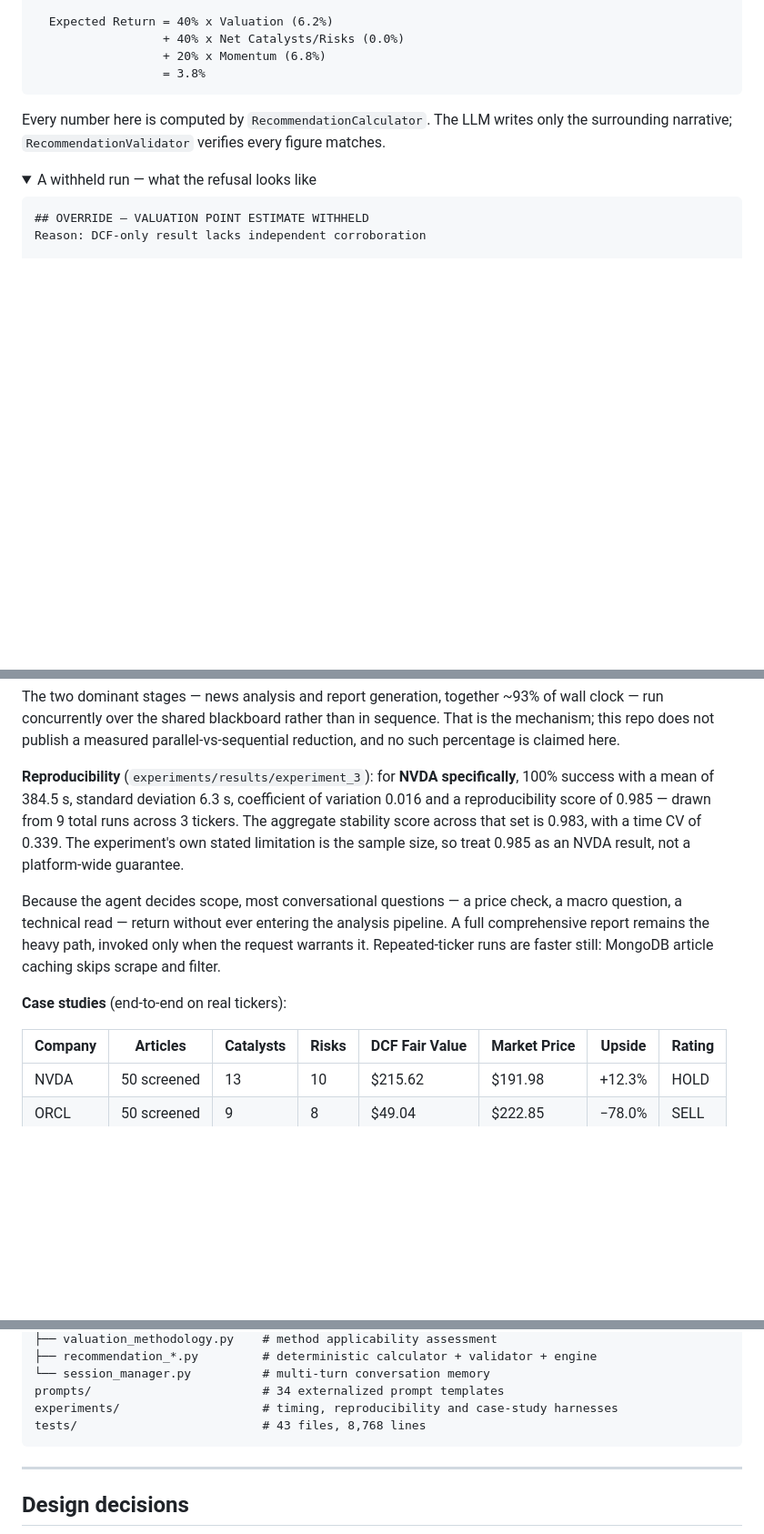
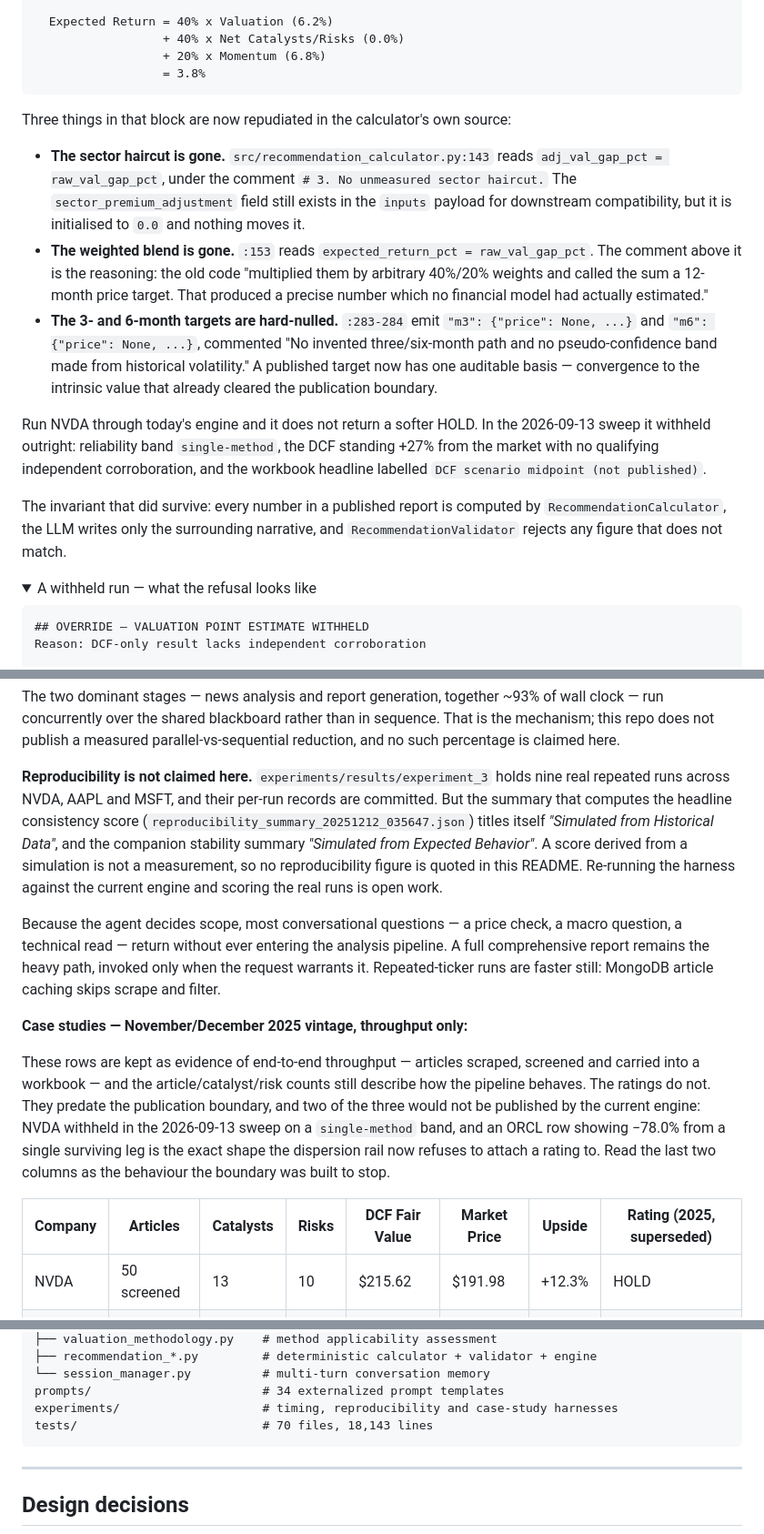
Before and after one commit to Agentic-Analyst/stock-analyst, a Markdown page: README.md, 3 parts joined by grey strips. Shown at 91% size. Drawn GitHub-style; folded sections open; blank space fills up the shorter version.

Commit message:
docs: stop quoting a reproducibility score the artifact calls simulated
experiments/results/experiment_3 holds nine real repeated runs across NVDA,
AAPL and MSFT, and their per-run records are committed. But the summary
that computes the headline consistency score titles itself "Simulated from
Historical Data", and the companion stability summary "Simulated from
Expected Behavior". The 0.985 / CV 0.016 / 384.5s figures appear only in
that simulated summary, the report derived from it, and a demo script.

A score derived from a simulation is not a measurement. Quoting one in a
README that argues for refusing undefendable numbers was the sharpest
contradiction in this document, and it was mine: I added the "NVDA
specifically, 9 runs across 3 tickers" framing, which made a simulated
figure read as a more carefully measured one.

No reproducibility figure is published now. Scoring the real runs against
the current engine is named as open work, in the text and in Known
limitations.

The NVDA sample excerpt and the case-study table now carry their November
2025 vintage, so the superseded 40/40/20 weighting and the 3/6-month
targets the engine no longer emits read as a before/after rather than as
current output.

Co-Authored-By: Claude Opus 5 (1M context) <noreply@anthropic.com>

````diff
--- a/README.md
+++ b/README.md
@@ -327,7 +334,30 @@ Calculation Methodology:
                   = 3.8%
 ```
 
-Every number here is computed by `RecommendationCalculator`. The LLM writes only the surrounding narrative; `RecommendationValidator` verifies every figure matches.
+Three things in that block are now repudiated in the calculator's own source:
+
+- **The sector haircut is gone.** `src/recommendation_calculator.py:143` reads
+  `adj_val_gap_pct = raw_val_gap_pct`, under the comment `# 3. No unmeasured sector
+  haircut.` The `sector_premium_adjustment` field still exists in the `inputs` payload
+  for downstream compatibility, but it is initialised to `0.0` and nothing moves it.
+- **The weighted blend is gone.** `:153` reads `expected_return_pct = raw_val_gap_pct`.
+  The comment above it is the reasoning: the old code "multiplied them by arbitrary
+  40%/20% weights and called the sum a 12-month price target. That produced a precise
+  number which no financial model had actually estimated."
+- **The 3- and 6-month targets are hard-nulled.** `:283-284` emit
+  `"m3": {"price": None, ...}` and `"m6": {"price": None, ...}`, commented "No invented
+  three/six-month path and no pseudo-confidence band made from historical volatility."
+  A published target now has one auditable basis — convergence to the intrinsic value
+  that already cleared the publication boundary.
+
+Run NVDA through today's engine and it does not return a softer HOLD. In the
+2026-09-13 sweep it withheld outright: reliability band `single-method`, the DCF
+standing +27% from the market with no qualifying independent corroboration, and the
+workbook headline labelled `DCF scenario midpoint (not published)`.
+
+The invariant that did survive: every number in a published report is computed by
+`RecommendationCalculator`, the LLM writes only the surrounding narrative, and
+`RecommendationValidator` rejects any figure that does not match.
 
 </details>
 
@@ -442,18 +472,28 @@ clock — run concurrently over the shared blackboard rather than in sequence. T
 mechanism; this repo does not publish a measured parallel-vs-sequential reduction, and no
 such percentage is claimed here.
 
-**Reproducibility** (`experiments/results/experiment_3`): for **NVDA specifically**, 100%
-success with a mean of 384.5 s, standard deviation 6.3 s, coefficient of variation 0.016
-and a reproducibility score of 0.985 — drawn from 9 total runs across 3 tickers. The
-aggregate stability score across that set is 0.983, with a time CV of 0.339. The
-experiment's own stated limitation is the sample size, so treat 0.985 as an NVDA result,
-not a platform-wide guarantee.
+**Reproducibility is not claimed here.** `experiments/results/experiment_3` holds nine
+real repeated runs across NVDA, AAPL and MSFT, and their per-run records are committed.
+But the summary that computes the headline consistency score
+(`reproducibility_summary_20251212_035647.json`) titles itself *"Simulated from
+Historical Data"*, and the companion stability summary *"Simulated from Expected
+Behavior"*. A score derived from a simulation is not a measurement, so no reproducibility
+figure is quoted in this README. Re-running the harness against the current engine and
+scoring the real runs is open work.
 
 Because the agent decides scope, most conversational questions — a price check, a macro question, a technical read — return without ever entering the analysis pipeline. A full comprehensive report remains the heavy path, invoked only when the request warrants it. Repeated-ticker runs are faster still: MongoDB article caching skips scrape and filter.
 
-**Case studies** (end-to-end on real tickers):
+**Case studies — November/December 2025 vintage, throughput only:**
 
-| Company | Articles | Catalysts | Risks | DCF Fair Value | Market Price | Upside | Rating |
+These rows are kept as evidence of end-to-end throughput — articles scraped, screened
+and carried into a workbook — and the article/catalyst/risk counts still describe how
+the pipeline behaves. The ratings do not. They predate the publication boundary, and
+two of the three would not be published by the current engine: NVDA withheld in the
+2026-09-13 sweep on a `single-method` band, and an ORCL row showing −78.0% from a
+single surviving leg is the exact shape the dispersion rail now refuses to attach a
+rating to. Read the last two columns as the behaviour the boundary was built to stop.
+
+| Company | Articles | Catalysts | Risks | DCF Fair Value | Market Price | Upside | Rating (2025, superseded) |
 |---|---|---|---|---|---|---|---|
 | NVDA | 50 screened | 13 | 10 | $215.62 | $191.98 | +12.3% | HOLD |
 | ORCL | 50 screened | 9 | 8 | $49.04 | $222.85 | −78.0% | SELL |
@@ -600,7 +640,7 @@ src/
 └── session_manager.py          # multi-turn conversation memory
 prompts/                        # 34 externalized prompt templates
 experiments/                    # timing, reproducibility and case-study harnesses
-tests/                          # 43 files, 8,768 lines
+tests/                          # 70 files, 18,143 lines
 ```
 
 ---
````
Also changed, not shown: other parts of README.md (+10 -3 lines).
